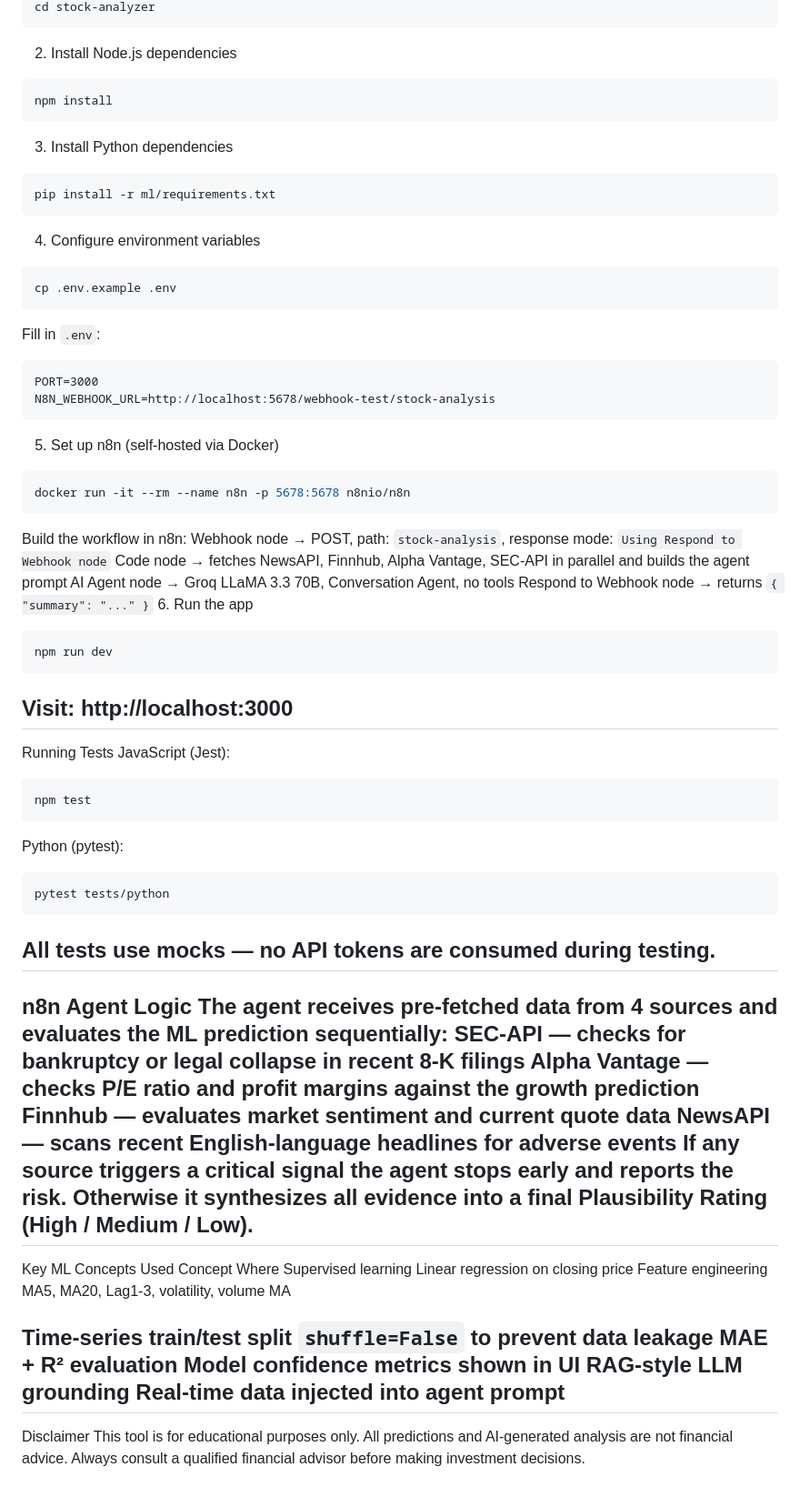
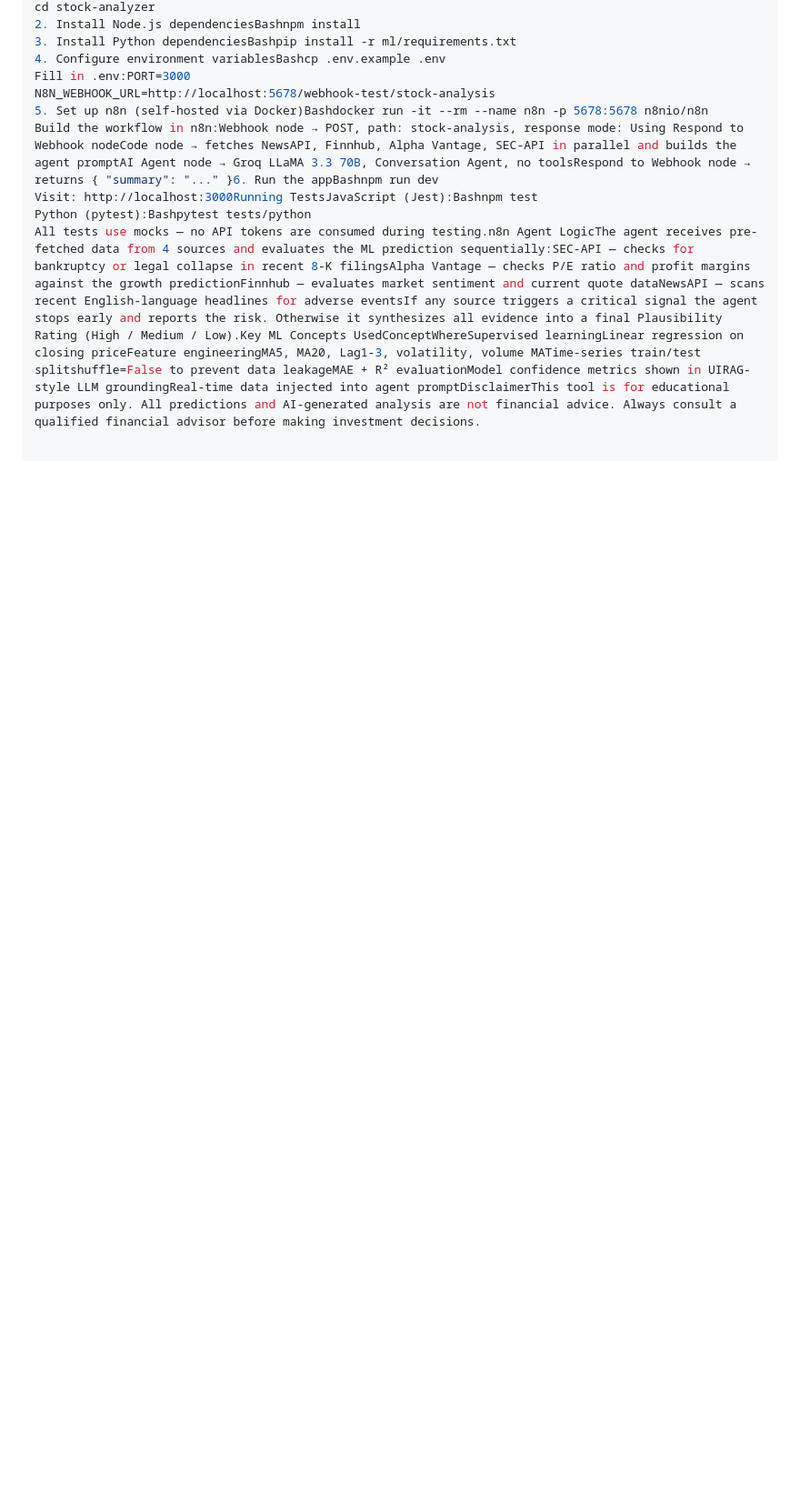
Before and after one commit to christophertna/ML-Stock-Analyzer, a Markdown page: README.md, the part around one of its changes. Shown at 91% size. GitHub-like rendering; blank space fills up the shorter version.

````diff
--- a/README.md
+++ b/README.md
@@ -69,64 +46,11 @@ git clone https://github.com/YOUR_USERNAME/stock-analyzer.git
 cd stock-analyzer
-```
-2. Install Node.js dependencies
-```bash
-npm install
-```
-3. Install Python dependencies
-```bash
-pip install -r ml/requirements.txt
-```
-4. Configure environment variables
-```bash
-cp .env.example .env
-```
-Fill in `.env`:
-```
-PORT=3000
+2. Install Node.js dependenciesBashnpm install
+3. Install Python dependenciesBashpip install -r ml/requirements.txt
+4. Configure environment variablesBashcp .env.example .env
+Fill in .env:PORT=3000
 N8N_WEBHOOK_URL=http://localhost:5678/webhook-test/stock-analysis
-```
-5. Set up n8n (self-hosted via Docker)
-```bash
-docker run -it --rm --name n8n -p 5678:5678 n8nio/n8n
-```
-Build the workflow in n8n:
-Webhook node → POST, path: `stock-analysis`, response mode: `Using Respond to Webhook node`
-Code node → fetches NewsAPI, Finnhub, Alpha Vantage, SEC-API in parallel and builds the agent prompt
-AI Agent node → Groq LLaMA 3.3 70B, Conversation Agent, no tools
-Respond to Webhook node → returns `{ "summary": "..." }`
-6. Run the app
-```bash
-npm run dev
-```
-Visit: http://localhost:3000
----
-Running Tests
-JavaScript (Jest):
-```bash
-npm test
-```
-Python (pytest):
-```bash
-pytest tests/python
-```
-All tests use mocks — no API tokens are consumed during testing.
----
-n8n Agent Logic
-The agent receives pre-fetched data from 4 sources and evaluates the ML prediction sequentially:
-SEC-API — checks for bankruptcy or legal collapse in recent 8-K filings
-Alpha Vantage — checks P/E ratio and profit margins against the growth prediction
-Finnhub — evaluates market sentiment and current quote data
-NewsAPI — scans recent English-language headlines for adverse events
-If any source triggers a critical signal the agent stops early and reports the risk. Otherwise it synthesizes all evidence into a final Plausibility Rating (High / Medium / Low).
----
-Key ML Concepts Used
-Concept	Where
-Supervised learning	Linear regression on closing price
-Feature engineering	MA5, MA20, Lag1-3, volatility, volume MA
-
-Time-series train/test split	`shuffle=False` to prevent data leakage
-MAE + R² evaluation	Model confidence metrics shown in UI
-RAG-style LLM grounding	Real-time data injected into agent prompt
----
-Disclaimer
-This tool is for educational purposes only. All predictions and AI-generated analysis are not financial advice. Always consult a qualified financial advisor before making investment decisions.
+5. Set up n8n (self-hosted via Docker)Bashdocker run -it --rm --name n8n -p 5678:5678 n8nio/n8n
+Build the workflow in n8n:Webhook node → POST, path: stock-analysis, response mode: Using Respond to Webhook nodeCode node → fetches NewsAPI, Finnhub, Alpha Vantage, SEC-API in parallel and builds the agent promptAI Agent node → Groq LLaMA 3.3 70B, Conversation Agent, no toolsRespond to Webhook node → returns { "summary": "..." }6. Run the appBashnpm run dev
+Visit: http://localhost:3000Running TestsJavaScript (Jest):Bashnpm test
+Python (pytest):Bashpytest tests/python
+All tests use mocks — no API tokens are consumed during testing.n8n Agent LogicThe agent receives pre-fetched data from 4 sources and evaluates the ML prediction sequentially:SEC-API — checks for bankruptcy or legal collapse in recent 8-K filingsAlpha Vantage — checks P/E ratio and profit margins against the growth predictionFinnhub — evaluates market sentiment and current quote dataNewsAPI — scans recent English-language headlines for adverse eventsIf any source triggers a critical signal the agent stops early and reports the risk. Otherwise it synthesizes all evidence into a final Plausibility Rating (High / Medium / Low).Key ML Concepts UsedConceptWhereSupervised learningLinear regression on closing priceFeature engineeringMA5, MA20, Lag1-3, volatility, volume MATime-series train/test splitshuffle=False to prevent data leakageMAE + R² evaluationModel confidence metrics shown in UIRAG-style LLM groundingReal-time data injected into agent promptDisclaimerThis tool is for educational purposes only. All predictions and AI-generated analysis are not financial advice. Always consult a qualified financial advisor before making investment decisions.
````
Also changed, not shown: other parts of README.md (+38 -61 lines).
